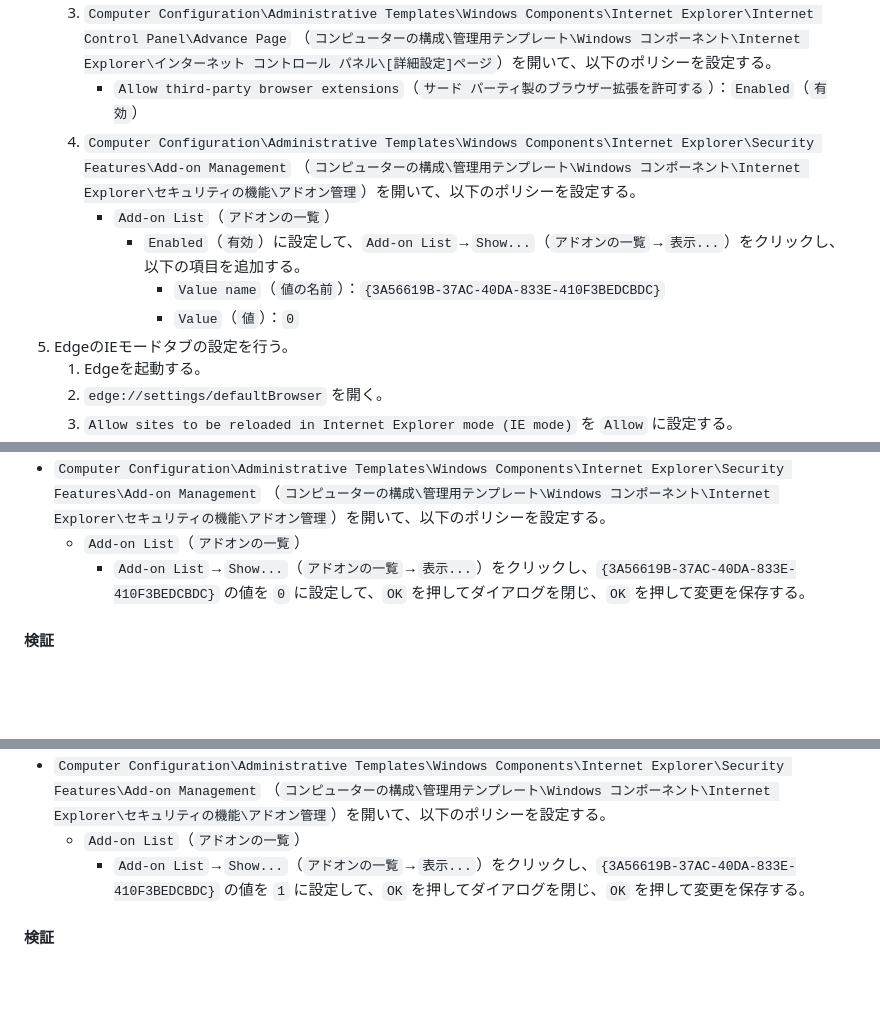
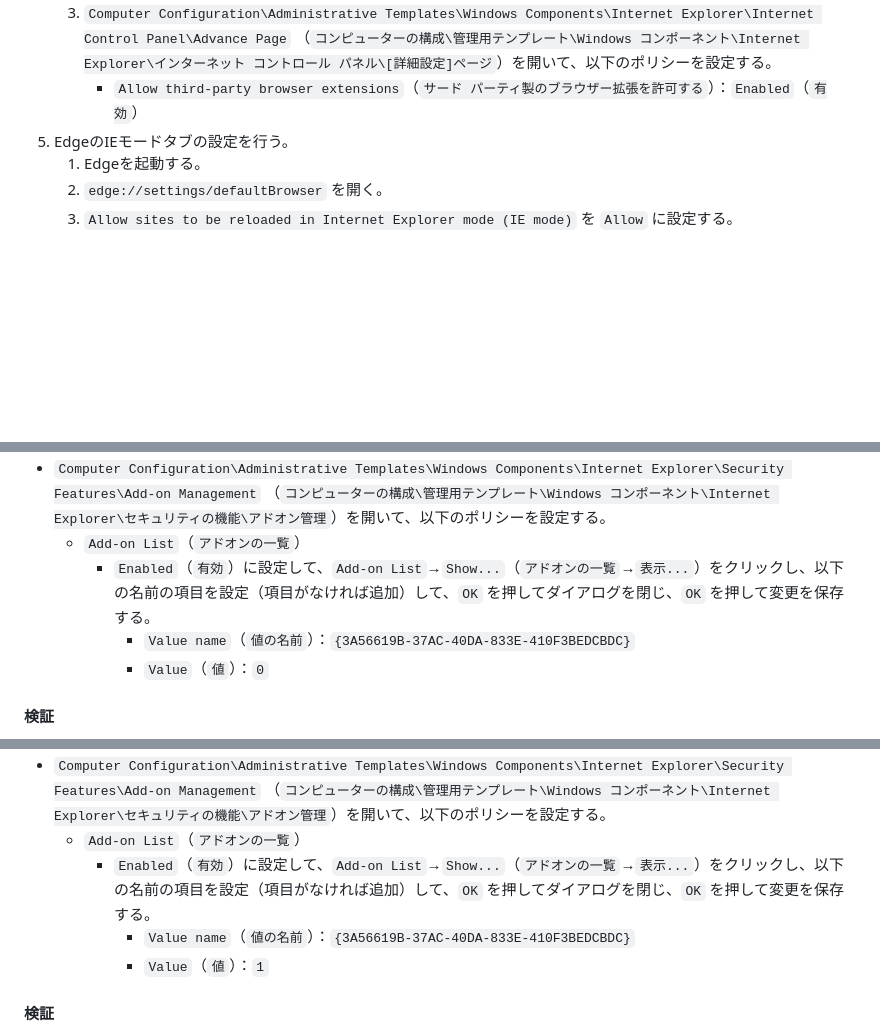
Before and after one commit to ThinBridge/ThinBridge, a Markdown page: doc/verify/PreReleaseVerification.md, 3 parts joined by grey strips. Rendered like a GitHub page; blank space fills up the shorter version.

Commit message:
Make preparation steps more effective

````diff
--- a/doc/verify/PreReleaseVerification.md
+++ b/doc/verify/PreReleaseVerification.md
@@ -57,11 +59,6 @@
       * `Automatically activate newly installed add-ons`（`新たにインストールされたアドオンを自動的にアクティブ化する`）：`Enabled`（`有効`）
    3. `Computer Configuration\Administrative Templates\Windows Components\Internet Explorer\Internet Control Panel\Advance Page` （`コンピューターの構成\管理用テンプレート\Windows コンポーネント\Internet Explorer\インターネット コントロール パネル\[詳細設定]ページ`）を開いて、以下のポリシーを設定する。
       * `Allow third-party browser extensions`（`サード パーティ製のブラウザー拡張を許可する`）：`Enabled`（`有効`）
-   4. `Computer Configuration\Administrative Templates\Windows Components\Internet Explorer\Security Features\Add-on Management` （`コンピューターの構成\管理用テンプレート\Windows コンポーネント\Internet Explorer\セキュリティの機能\アドオン管理`）を開いて、以下のポリシーを設定する。
-      * `Add-on List`（`アドオンの一覧`）
-        * `Enabled`（`有効`）に設定して、`Add-on List`→`Show...`（`アドオンの一覧`→`表示...`）をクリックし、以下の項目を追加する。
-          * `Value name`（`値の名前`）：`{3A56619B-37AC-40DA-833E-410F3BEDCBDC}`
-          * `Value`（`値`）：`0`
 5. EdgeのIEモードタブの設定を行う。
    1. Edgeを起動する。
    2. `edge://settings/defaultBrowser` を開く。
@@ -122,7 +119,9 @@
   ```
 * `Computer Configuration\Administrative Templates\Windows Components\Internet Explorer\Security Features\Add-on Management` （`コンピューターの構成\管理用テンプレート\Windows コンポーネント\Internet Explorer\セキュリティの機能\アドオン管理`）を開いて、以下のポリシーを設定する。
   * `Add-on List`（`アドオンの一覧`）
-    * `Add-on List`→`Show...`（`アドオンの一覧`→`表示...`）をクリックし、`{3A56619B-37AC-40DA-833E-410F3BEDCBDC}` の値を `0` に設定して、`OK` を押してダイアログを閉じ、`OK` を押して変更を保存する。
+    * `Enabled`（`有効`）に設定して、`Add-on List`→`Show...`（`アドオンの一覧`→`表示...`）をクリックし、以下の名前の項目を設定（項目がなければ追加）して、`OK` を押してダイアログを閉じ、`OK` を押して変更を保存する。
+      * `Value name`（`値の名前`）：`{3A56619B-37AC-40DA-833E-410F3BEDCBDC}`
+      * `Value`（`値`）：`0`
 
 #### 検証
 
@@ -271,7 +270,9 @@
   ```
 * `Computer Configuration\Administrative Templates\Windows Components\Internet Explorer\Security Features\Add-on Management` （`コンピューターの構成\管理用テンプレート\Windows コンポーネント\Internet Explorer\セキュリティの機能\アドオン管理`）を開いて、以下のポリシーを設定する。
   * `Add-on List`（`アドオンの一覧`）
-    * `Add-on List`→`Show...`（`アドオンの一覧`→`表示...`）をクリックし、`{3A56619B-37AC-40DA-833E-410F3BEDCBDC}` の値を `1` に設定して、`OK` を押してダイアログを閉じ、`OK` を押して変更を保存する。
+    * `Enabled`（`有効`）に設定して、`Add-on List`→`Show...`（`アドオンの一覧`→`表示...`）をクリックし、以下の名前の項目を設定（項目がなければ追加）して、`OK` を押してダイアログを閉じ、`OK` を押して変更を保存する。
+      * `Value name`（`値の名前`）：`{3A56619B-37AC-40DA-833E-410F3BEDCBDC}`
+      * `Value`（`値`）：`1`
 
 #### 検証
 
````
Also changed, not shown: other parts of doc/verify/PreReleaseVerification.md (+3 -1 lines).
